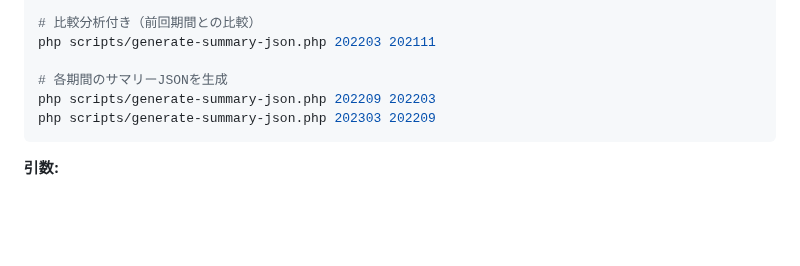
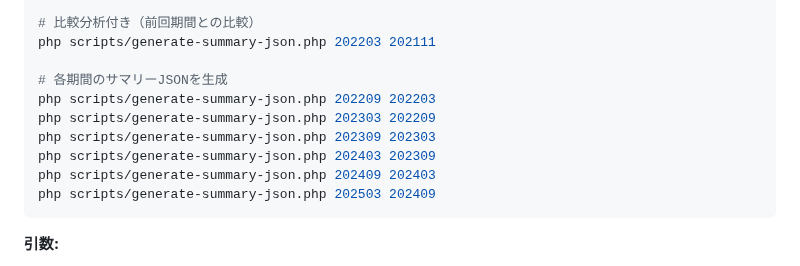
Before and after one commit to puklipo/service-guide, a Markdown page: resources/articles/README.md, the part around the change. GitHub-like rendering; blank space fills up the shorter version.

````diff
--- a/resources/articles/README.md
+++ b/resources/articles/README.md
@@ -125,6 +125,10 @@ php scripts/generate-summary-json.php 202203 202111
 # 各期間のサマリーJSONを生成
 php scripts/generate-summary-json.php 202209 202203
 php scripts/generate-summary-json.php 202303 202209
+php scripts/generate-summary-json.php 202309 202303
+php scripts/generate-summary-json.php 202403 202309
+php scripts/generate-summary-json.php 202409 202403
+php scripts/generate-summary-json.php 202503 202409
 ```
 
 **引数:**
````
